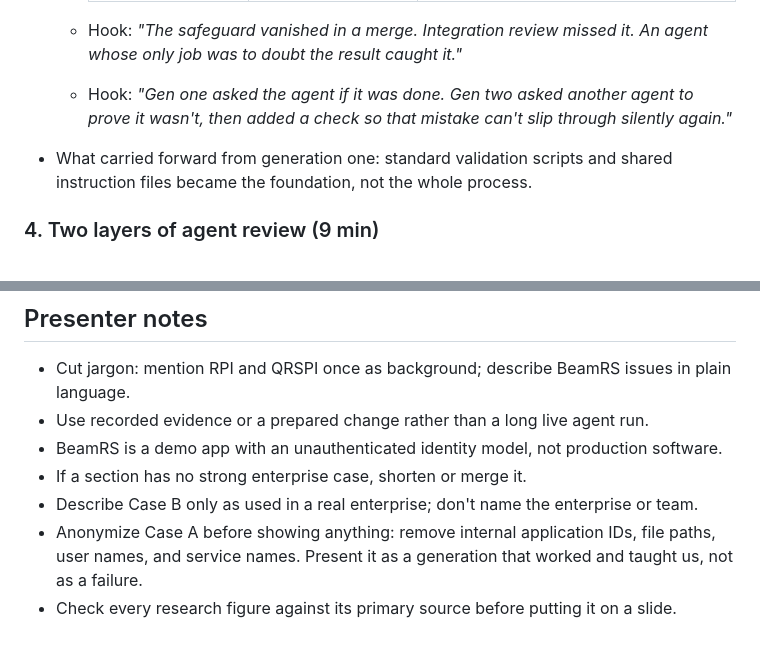
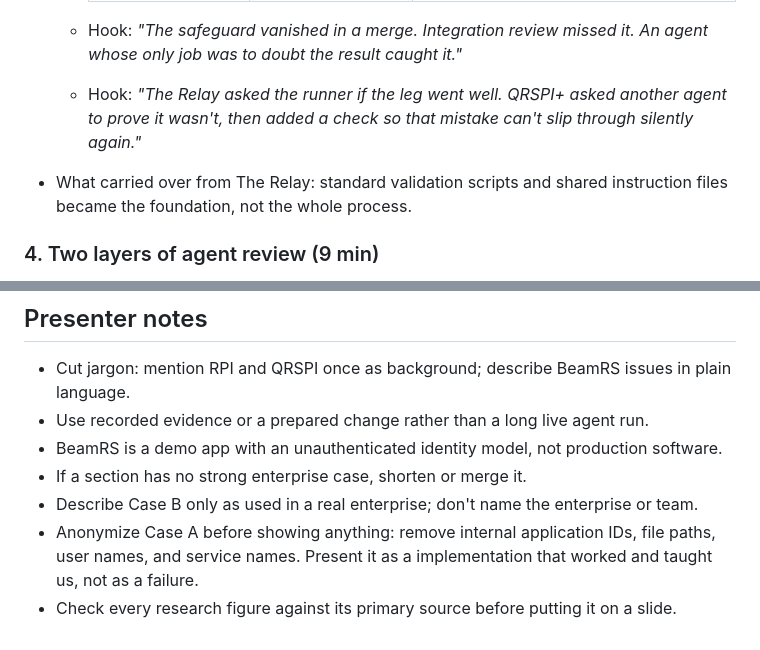
Before and after one commit to Dedac/ai-software-teams-talk, a Markdown page: README.md, 2 parts joined by grey strips. Rendered like a GitHub page.

```diff
--- a/README.md
+++ b/README.md
@@ -184,10 +185,10 @@ Teams that only write code are."**
 
   - Hook: *"The safeguard vanished in a merge. Integration review missed it.
     An agent whose only job was to doubt the result caught it."*
-  - Hook: *"Gen one asked the agent if it was done. Gen two asked another
+  - Hook: *"The Relay asked the runner if the leg went well. QRSPI+ asked another
     agent to prove it wasn't, then added a check so that mistake can't slip
     through silently again."*
-- What carried forward from generation one: standard validation scripts and
+- What carried over from The Relay: standard validation scripts and
   shared instruction files became the foundation, not the whole process.
 
 ### 4. Two layers of agent review (9 min)
@@ -358,6 +359,6 @@ history as a short case study:
   enterprise or team.
 - Anonymize Case A before showing anything: remove internal application
   IDs, file paths, user names, and service names. Present it as a
-  generation that worked and taught us, not as a failure.
+  implementation that worked and taught us, not as a failure.
 - Check every research figure against its primary source before putting it on
   a slide.
```
Also changed, not shown: other parts of README.md (+11 -10 lines).
